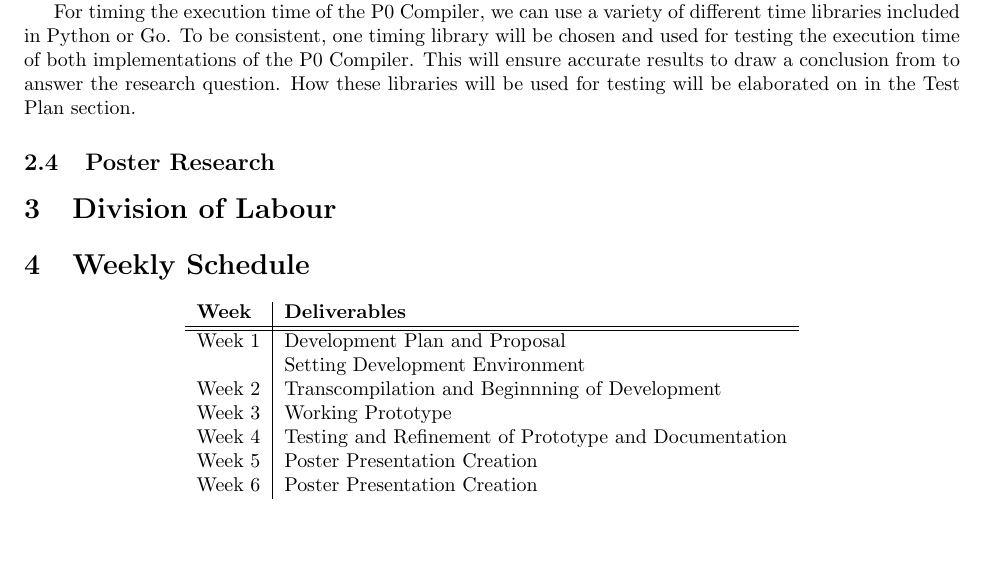
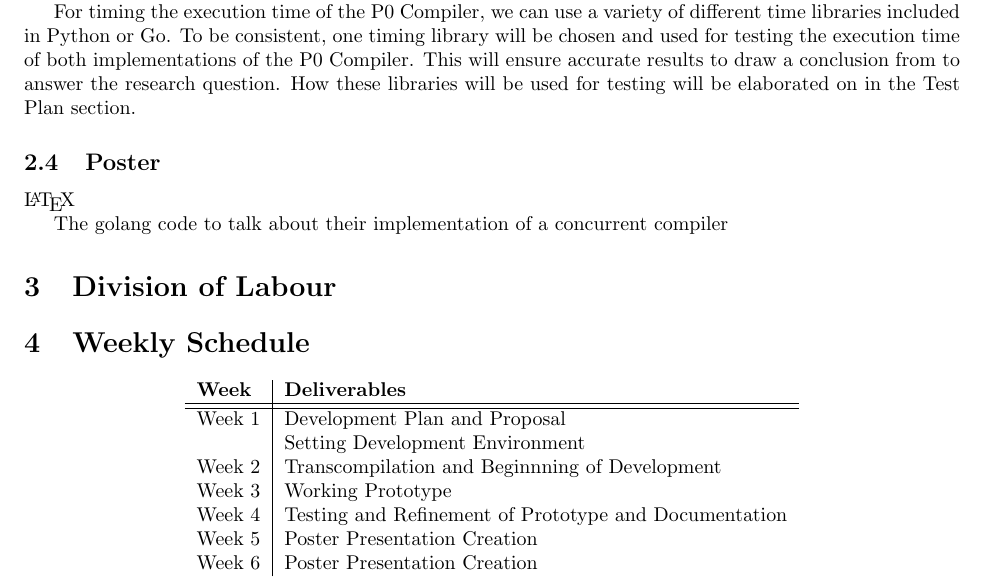
Before and after one commit to rtu909/P0-Compiler-in-G0, a LaTeX document (development-plan/development-plan.tex): part of page 2 of 2, cut so that both start at the same text, the shorter picture padded with empty space. Compiled offline with pdfLaTeX.

Commit message:
Some small notes for poster research

```diff
--- a/development-plan/development-plan.tex
+++ b/development-plan/development-plan.tex
@@ -117,9 +117,11 @@ will be chosen
 and used for testing the execution time of both implementations of the P0 Compiler. This will ensure
 accurate results to draw a conclusion from to answer the research question. How these libraries will be used for testing will be elaborated on in the Test Plan section.
 
-\subsection{Poster Research} % David
+\subsection{Poster} % David
 
-% Actually I'm confused what needs to go here despite suggesting this section
+\LaTeX~
+
+The golang code to talk about their implementation of a concurrent compiler
 
 \section{Division of Labour} % Everyone
 
```
Also changed, not shown: development-plan/development-plan.pdf.
